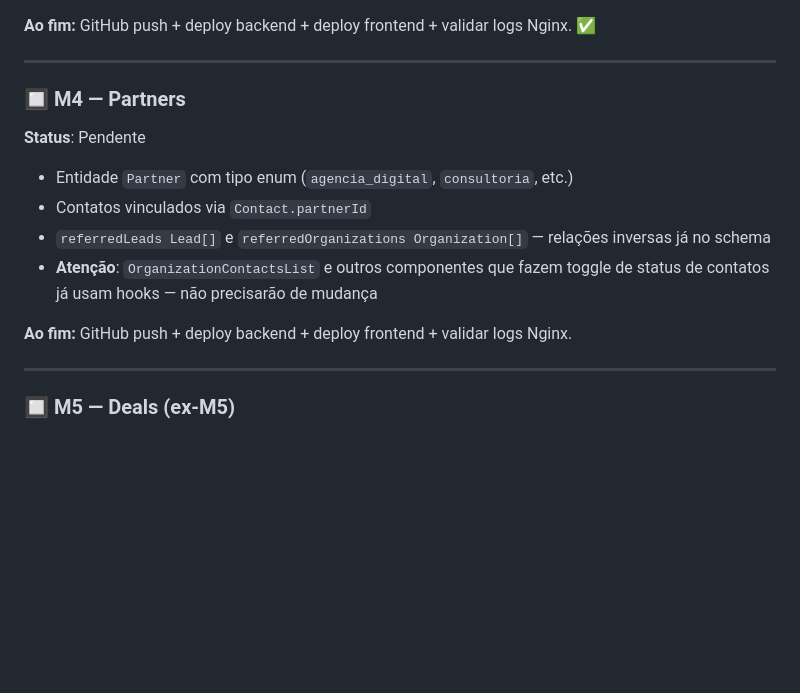
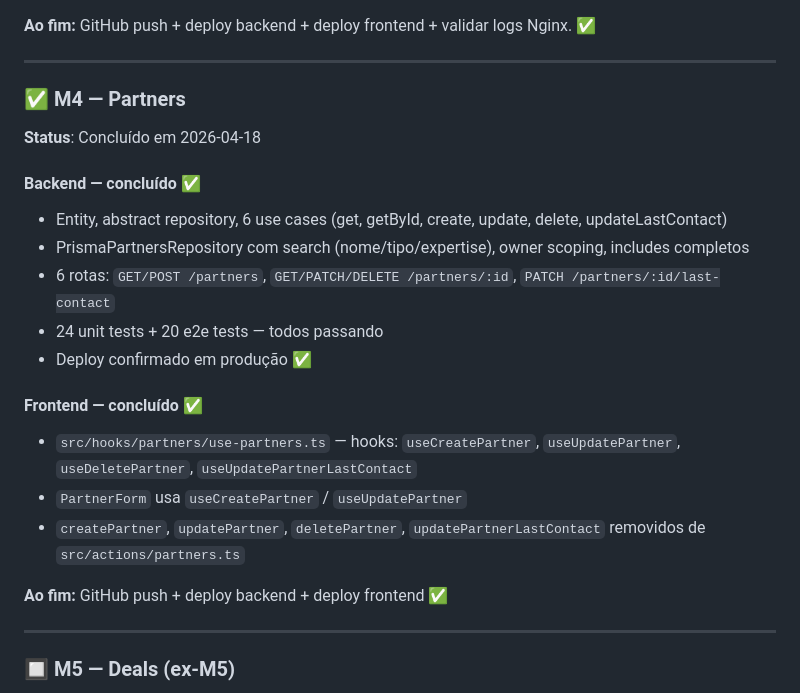
Before and after one commit to wbrunovieira/WB-crm, a Markdown page: docs/plans/nestjs-migration.md, the part around the change. Rendered like a GitHub page; blank space fills up the shorter version.

Commit message:
Docs: mark M4 Partners complete

```diff
--- a/docs/plans/nestjs-migration.md
+++ b/docs/plans/nestjs-migration.md
@@ -265,15 +265,22 @@ _Lição_: Todo e2e de criação/atualização deve ter um teste com **todos os
 
 ---
 
-### 🔲 M4 — Partners
-**Status**: Pendente
+### ✅ M4 — Partners
+**Status**: Concluído em 2026-04-18
 
-- Entidade `Partner` com tipo enum (`agencia_digital`, `consultoria`, etc.)
-- Contatos vinculados via `Contact.partnerId`
-- `referredLeads Lead[]` e `referredOrganizations Organization[]` — relações inversas já no schema
-- **Atenção**: `OrganizationContactsList` e outros componentes que fazem toggle de status de contatos já usam hooks — não precisarão de mudança
+#### Backend — concluído ✅
+- Entity, abstract repository, 6 use cases (get, getById, create, update, delete, updateLastContact)
+- PrismaPartnersRepository com search (nome/tipo/expertise), owner scoping, includes completos
+- 6 rotas: `GET/POST /partners`, `GET/PATCH/DELETE /partners/:id`, `PATCH /partners/:id/last-contact`
+- 24 unit tests + 20 e2e tests — todos passando
+- Deploy confirmado em produção ✅
 
-**Ao fim:** GitHub push + deploy backend + deploy frontend + validar logs Nginx.
+#### Frontend — concluído ✅
+- `src/hooks/partners/use-partners.ts` — hooks: `useCreatePartner`, `useUpdatePartner`, `useDeletePartner`, `useUpdatePartnerLastContact`
+- `PartnerForm` usa `useCreatePartner` / `useUpdatePartner`
+- `createPartner`, `updatePartner`, `deletePartner`, `updatePartnerLastContact` removidos de `src/actions/partners.ts`
+
+**Ao fim:** GitHub push + deploy backend + deploy frontend ✅
 
 ---
 
```
